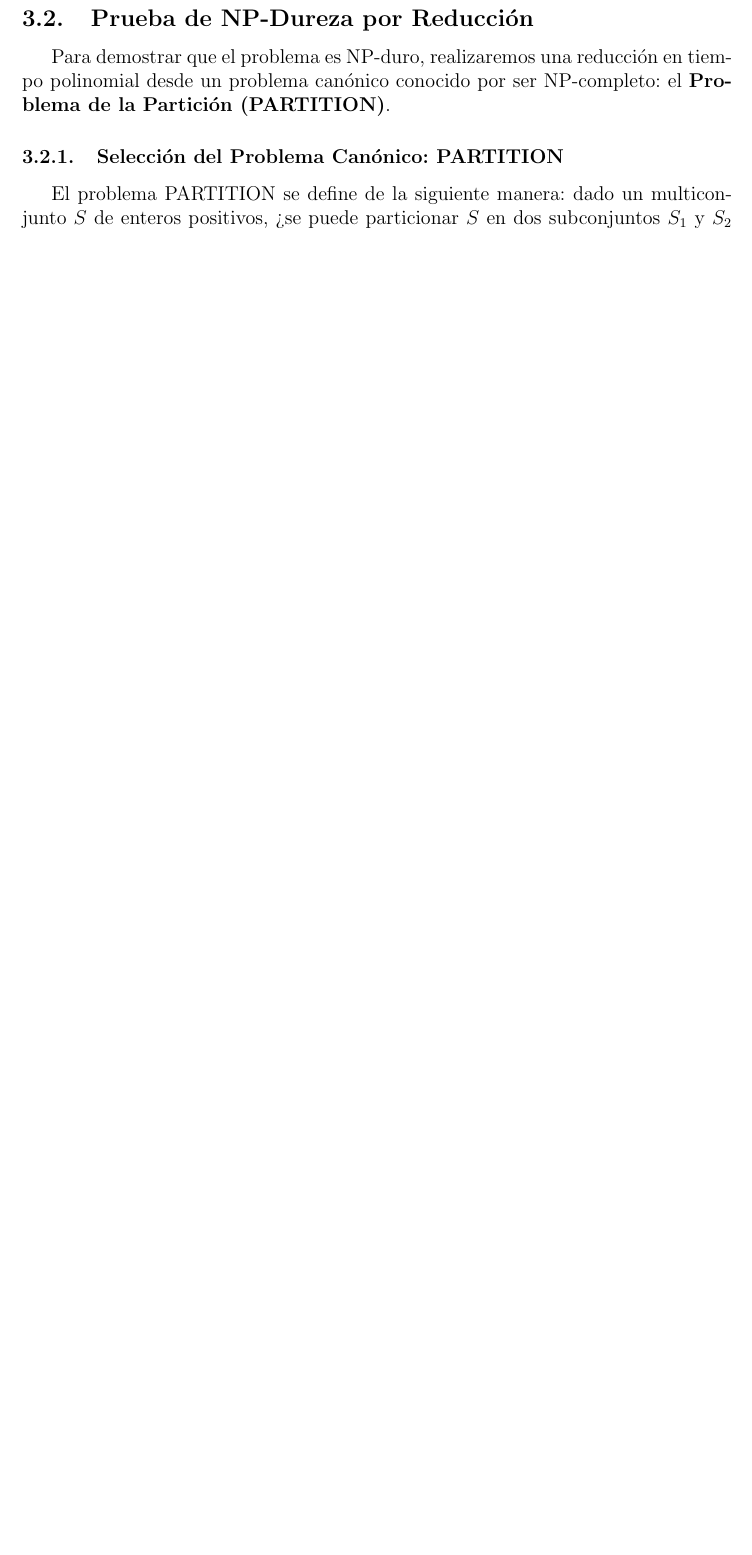
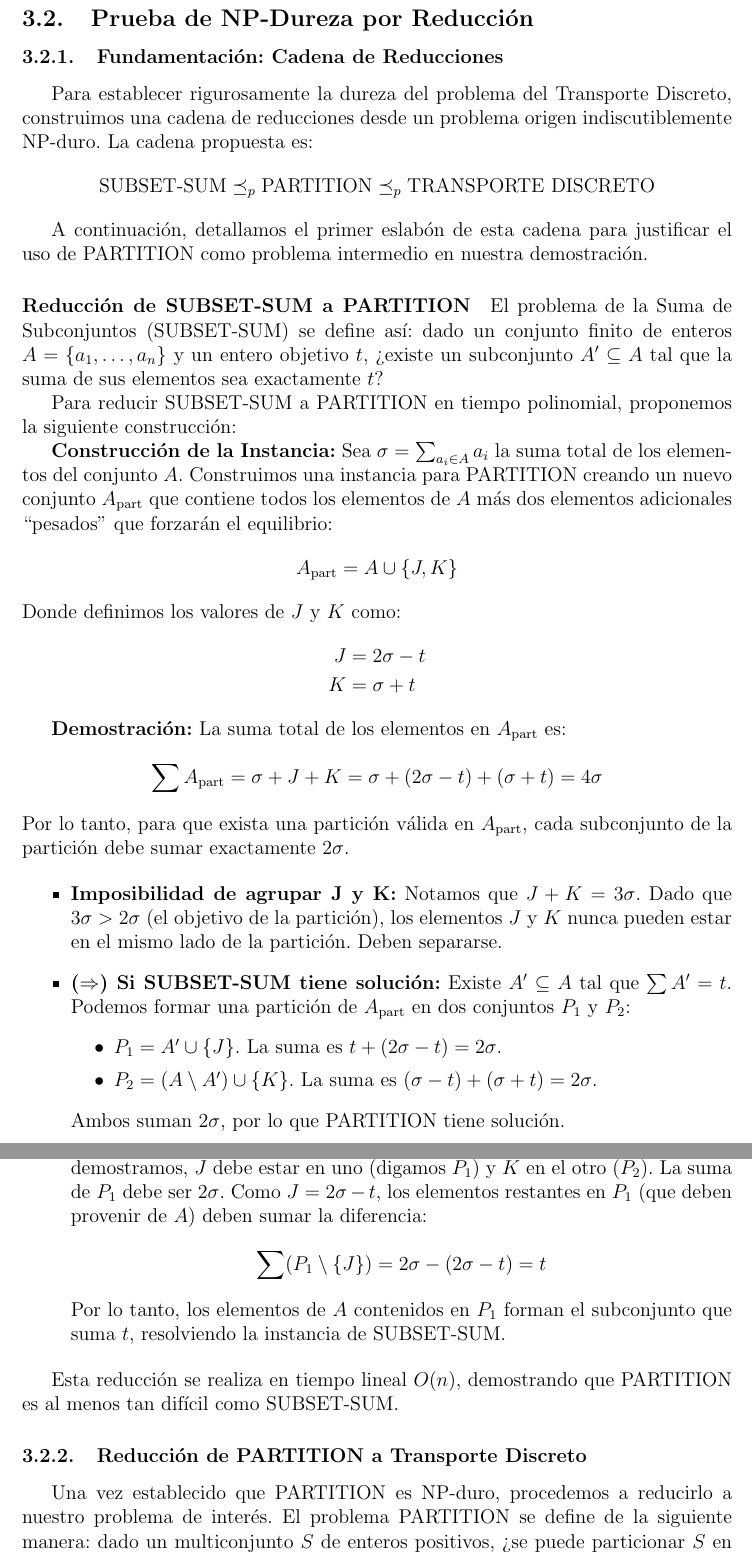
Before and after one commit to Ghavvvo/DAA-Project, a LaTeX document (informe/informe.tex): part of page 4 of 14 before the commit and two parts of pages 4 and 5 of 15 after it, the two joined at a grey line, cut so that both start at the same text, the shorter picture padded with empty space. Compiled offline with pdfLaTeX.

Commit message:
adding subset sum reduction to partition

```diff
--- a/informe/informe.tex
+++ b/informe/informe.tex
@@ -127,13 +127,67 @@
     Dado que ambas verificaciones se pueden realizar en un tiempo polinomial ($O(N + M^2)$), el problema de decisión del Transporte Discreto pertenece a la clase \textbf{NP}.
 
     \subsection{Prueba de NP-Dureza por Reducción}
-    Para demostrar que el problema es NP-duro, realizaremos una reducción en tiempo polinomial desde un problema canónico conocido por ser NP-completo: el \textbf{Problema de la Partición (PARTITION)}.
 
-    \subsubsection{Selección del Problema Canónico: PARTITION}
-    El problema PARTITION se define de la siguiente manera: dado un multiconjunto $S$ de enteros positivos, ¿se puede particionar $S$ en dos subconjuntos $S_1$ y $S_2$ tal que la suma de los elementos en $S_1$ sea igual a la suma de los elementos en $S_2$?
+    \subsubsection{Fundamentación: Cadena de Reducciones}
+    Para establecer rigurosamente la dureza del problema del Transporte Discreto, construimos una cadena de reducciones desde un problema origen indiscutiblemente NP-duro. La cadena propuesta es:
+    \[
+    \text{SUBSET-SUM} \preceq_p \text{PARTITION} \preceq_p \text{TRANSPORTE DISCRETO}
+    \]
 
-    \subsubsection{Construcción de la Reducción}
-    Dada una instancia arbitraria del problema PARTITION, definida por un multiconjunto de enteros $S = \{s_1, s_2, ..., s_n\}$, construimos una instancia del problema del Transporte Discreto de la siguiente manera:
+    A continuación, detallamos el primer eslabón de esta cadena para justificar el uso de PARTITION como problema intermedio en nuestra demostración.
+
+    \paragraph{Reducción de SUBSET-SUM a PARTITION}
+    El problema de la Suma de Subconjuntos (SUBSET-SUM) se define así: dado un conjunto finito de enteros $A = \{a_1, \ldots, a_n\}$ y un entero objetivo $t$, ¿existe un subconjunto $A' \subseteq A$ tal que la suma de sus elementos sea exactamente $t$?
+
+    Para reducir SUBSET-SUM a PARTITION en tiempo polinomial, proponemos la siguiente construcción:
+
+    \textbf{Construcción de la Instancia:}
+    Sea $\sigma = \sum_{a_i \in A} a_i$ la suma total de los elementos del conjunto $A$. Construimos una instancia para PARTITION creando un nuevo conjunto $A_{\text{part}}$ que contiene todos los elementos de $A$ más dos elementos adicionales ``pesados'' que forzarán el equilibrio:
+    \[
+    A_{\text{part}} = A \cup \{ J, K \}
+    \]
+    Donde definimos los valores de $J$ y $K$ como:
+    \begin{align*}
+    J &= 2\sigma - t \\
+    K &= \sigma + t
+    \end{align*}
+
+    \textbf{Demostración:}
+    La suma total de los elementos en $A_{\text{part}}$ es:
+    \[
+    \sum A_{\text{part}} = \sigma + J + K = \sigma + (2\sigma - t) + (\sigma + t) = 4\sigma
+    \]
+    Por lo tanto, para que exista una partición válida en $A_{\text{part}}$, cada subconjunto de la partición debe sumar exactamente $2\sigma$.
+
+    \begin{itemize}
+        \item \textbf{Imposibilidad de agrupar J y K:} Notamos que $J + K = 3\sigma$. Dado que $3\sigma > 2\sigma$ (el objetivo de la partición), los elementos $J$ y $K$ nunca pueden estar en el mismo lado de la partición. Deben separarse.
+
+        \item \textbf{($\Rightarrow$) Si SUBSET-SUM tiene solución:}
+        Existe $A' \subseteq A$ tal que $\sum A' = t$.
+        Podemos formar una partición de $A_{\text{part}}$ en dos conjuntos $P_1$ y $P_2$:
+        \begin{itemize}
+            \item $P_1 = A' \cup \{J\}$. La suma es $t + (2\sigma - t) = 2\sigma$.
+            \item $P_2 = (A \setminus A') \cup \{K\}$. La suma es $(\sigma - t) + (\sigma + t) = 2\sigma$.
+        \end{itemize}
+        Ambos suman $2\sigma$, por lo que PARTITION tiene solución.
+
+        \item \textbf{($\Leftarrow$) Si PARTITION tiene solución:}
+        Existe una partición $P_1, P_2$. Como demostramos, $J$ debe estar en uno (digamos $P_1$) y $K$ en el otro ($P_2$).
+        La suma de $P_1$ debe ser $2\sigma$. Como $J = 2\sigma - t$, los elementos restantes en $P_1$ (que deben provenir de $A$) deben sumar la diferencia:
+        \[
+        \sum (P_1 \setminus \{J\}) = 2\sigma - (2\sigma - t) = t
+        \]
+        Por lo tanto, los elementos de $A$ contenidos en $P_1$ forman el subconjunto que suma $t$, resolviendo la instancia de SUBSET-SUM.
+    \end{itemize}
+
+    Esta reducción se realiza en tiempo lineal $O(n)$, demostrando que PARTITION es al menos tan difícil como SUBSET-SUM.
+
+    \subsubsection{Reducción de PARTITION a Transporte Discreto}
+    Una vez establecido que PARTITION es NP-duro, procedemos a reducirlo a nuestro problema de interés. El problema PARTITION se define de la siguiente manera: dado un multiconjunto $S$ de enteros positivos, ¿se puede particionar $S$ en dos subconjuntos $S_1$ y $S_2$ tal que la suma de los elementos en $S_1$ sea igual a la suma de los elementos en $S_2$?
+
+    \textbf{Construcción de la Reducción:}
+
+    Dada una instancia arbitraria del problema PARTITION, definida por un multiconjunto de enteros $S = \{s_1, s_2, \ldots, s_n\}$, construimos una instancia del problema del Transporte Discreto de la siguiente manera:
 
     \begin{itemize}
         \item \textbf{Artículos:} Para cada entero $s_i$ en $S$, creamos un artículo $a_i$ con $peso = s_i$ y $valor = s_i$. Al igualar peso y valor, forzamos a que cualquier equilibrio en valor implique un equilibrio en peso, vinculando así las dos restricciones.
```
Also changed, not shown: informe/informe.pdf, informe/informe.tex (26 more changed lines).
